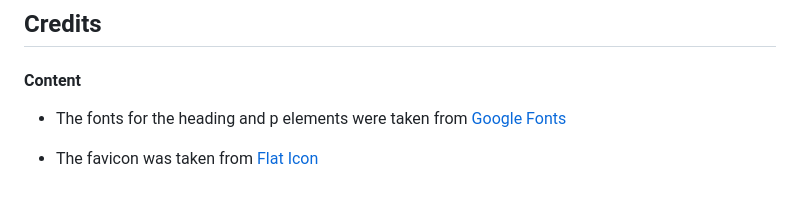
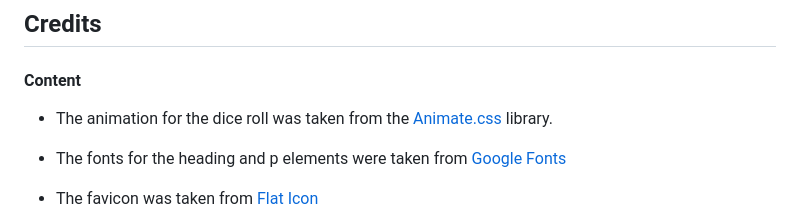
Before and after one commit to Thom52/Higher-or-Lower, a Markdown page: README.md, the part around the change. GitHub-like rendering; blank space fills up the shorter version.

```diff
--- a/README.md
+++ b/README.md
@@ -258,6 +258,8 @@ The live link can be found here - https://thom52.github.io/Higher-or-Lower/
 
 #### Content
 
+- The animation for the dice roll was taken from the [Animate.css](https://animate.style/) library.
+
 - The fonts for the heading and p elements were taken from [Google Fonts](https://fonts.google.com/)
 
 - The favicon was taken from [Flat Icon](https://www.flaticon.com/)
```
